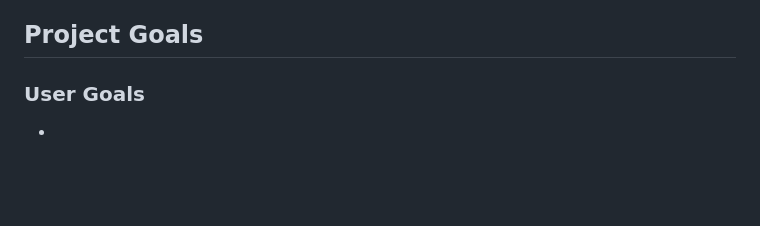
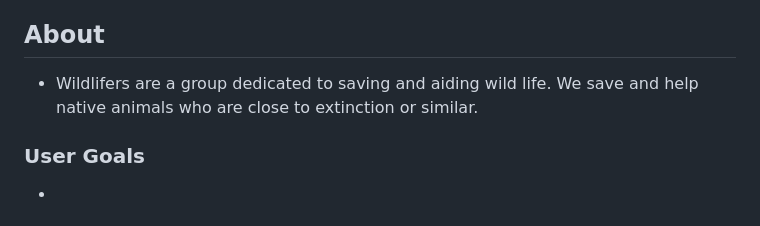
Before and after one commit to Ewie1/CI_PP4_Wildlifers, a Markdown page: README.md, the part around the change. GitHub-like rendering; blank space fills up the shorter version.

```diff
--- a/README.md
+++ b/README.md
@@ -67,7 +67,8 @@
   - [Acknowledgements](#acknowledgements)
 
 
-## Project Goals
+## About
+- Wildlifers are a group dedicated to saving and aiding wild life.  We save and help native animals who are close to extinction or similar.
 
 
 ### User Goals
```
Also changed, not shown: media/wildlife-logo-resize.jpg (added), 3 other files.
